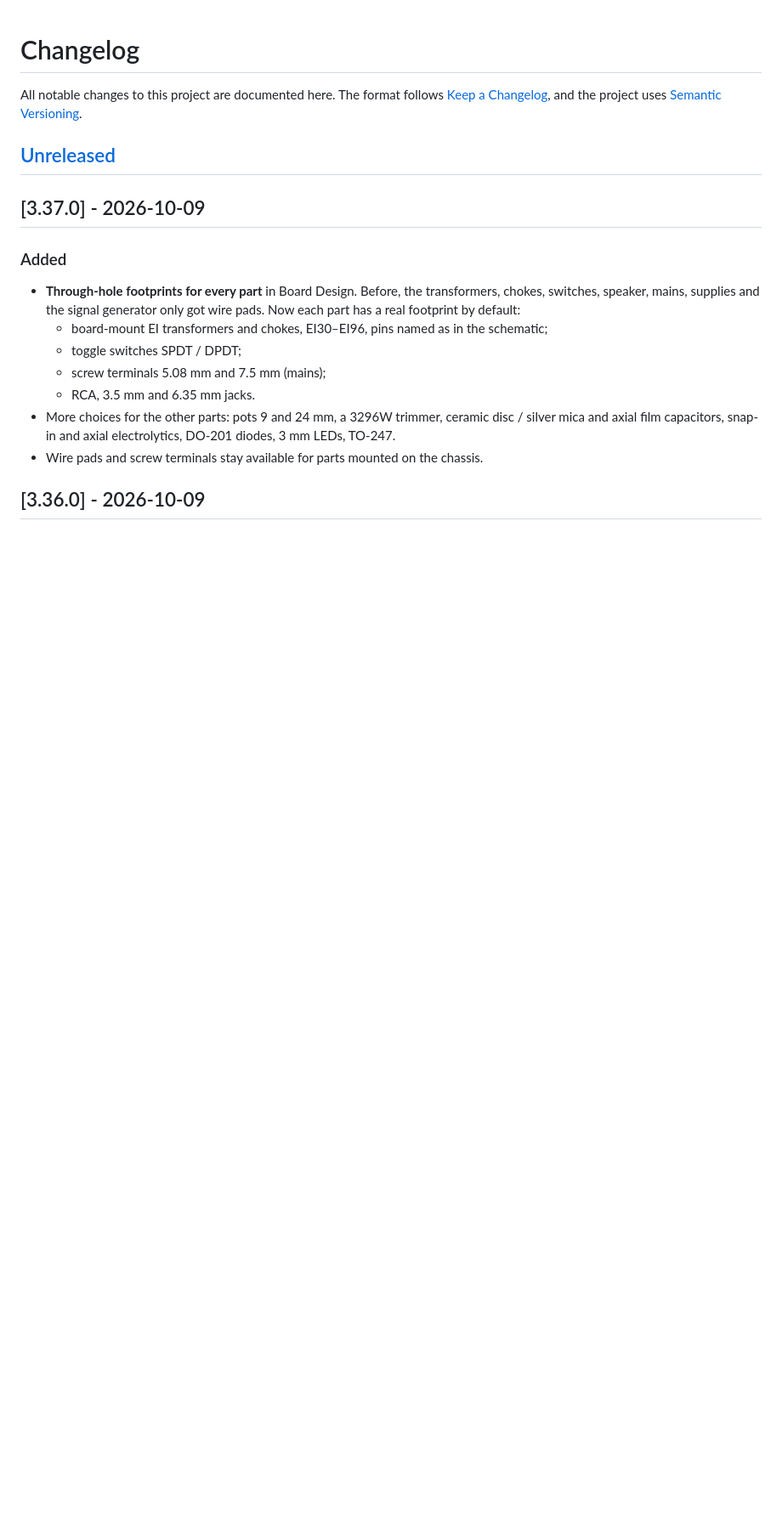
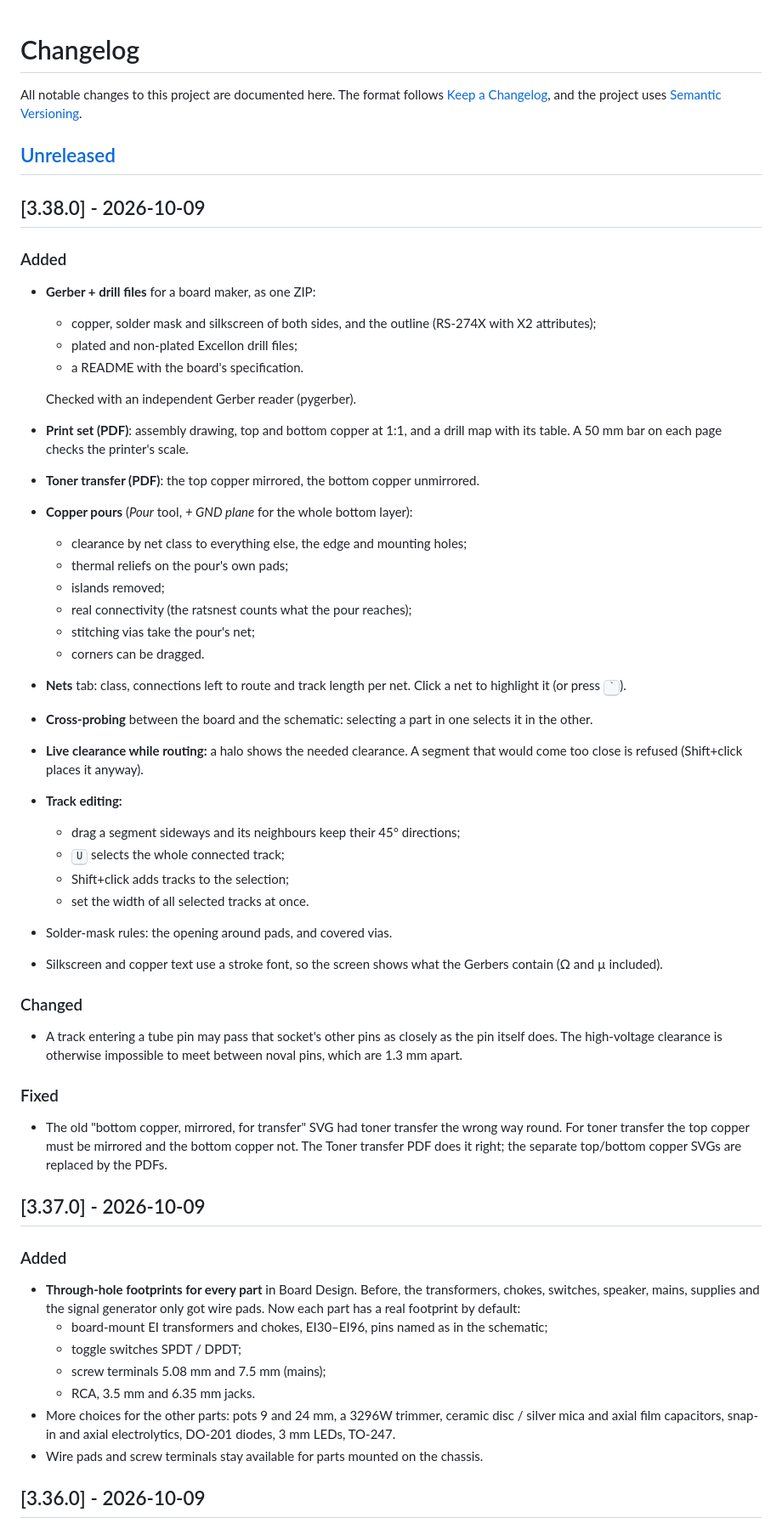
Before and after one commit to kothf/tube-amp-cad, a Markdown page: CHANGELOG.md, the part around the change. Shown at 85% size. Drawn GitHub-style; blank space fills up the shorter version.

```diff
--- a/CHANGELOG.md
+++ b/CHANGELOG.md
@@ -5,6 +5,55 @@ The format follows [Keep a Changelog](https://keepachangelog.com/en/1.1.0/),
 and the project uses [Semantic Versioning](https://semver.org/).
 
 ## [Unreleased]
+
+## [3.38.0] - 2026-10-09
+
+### Added
+- **Gerber + drill files** for a board maker, as one ZIP:
+  - copper, solder mask and silkscreen of both sides, and the outline
+    (RS-274X with X2 attributes);
+  - plated and non-plated Excellon drill files;
+  - a README with the board's specification.
+
+  Checked with an independent Gerber reader (pygerber).
+- **Print set (PDF)**: assembly drawing, top and bottom copper at 1:1, and a
+  drill map with its table. A 50 mm bar on each page checks the printer's
+  scale.
+- **Toner transfer (PDF)**: the top copper mirrored, the bottom copper
+  unmirrored.
+- **Copper pours** (*Pour* tool, *+ GND plane* for the whole bottom layer):
+  - clearance by net class to everything else, the edge and mounting holes;
+  - thermal reliefs on the pour's own pads;
+  - islands removed;
+  - real connectivity (the ratsnest counts what the pour reaches);
+  - stitching vias take the pour's net;
+  - corners can be dragged.
+- **Nets** tab: class, connections left to route and track length per net.
+  Click a net to highlight it (or press <kbd>`</kbd>).
+- **Cross-probing** between the board and the schematic: selecting a part in
+  one selects it in the other.
+- **Live clearance while routing:** a halo shows the needed clearance. A
+  segment that would come too close is refused (Shift+click places it
+  anyway).
+- **Track editing:**
+  - drag a segment sideways and its neighbours keep their 45° directions;
+  - <kbd>U</kbd> selects the whole connected track;
+  - Shift+click adds tracks to the selection;
+  - set the width of all selected tracks at once.
+- Solder-mask rules: the opening around pads, and covered vias.
+- Silkscreen and copper text use a stroke font, so the screen shows what the
+  Gerbers contain (Ω and µ included).
+
+### Changed
+- A track entering a tube pin may pass that socket's other pins as closely as
+  the pin itself does. The high-voltage clearance is otherwise impossible to
+  meet between noval pins, which are 1.3 mm apart.
+
+### Fixed
+- The old "bottom copper, mirrored, for transfer" SVG had toner transfer the
+  wrong way round. For toner transfer the top copper must be mirrored and the
+  bottom copper not. The Toner transfer PDF does it right; the separate
+  top/bottom copper SVGs are replaced by the PDFs.
 
 ## [3.37.0] - 2026-10-09
 
```
Also changed, not shown: README.md (+42 -5 lines), docs/ARCHITECTURE.md (+3 -2 lines), docs/board.png, 9 other files.
